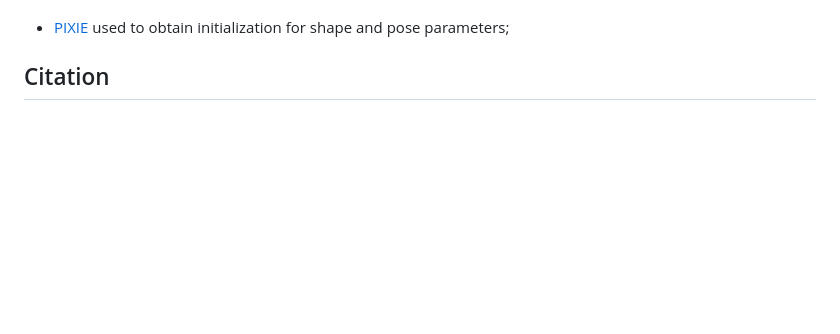
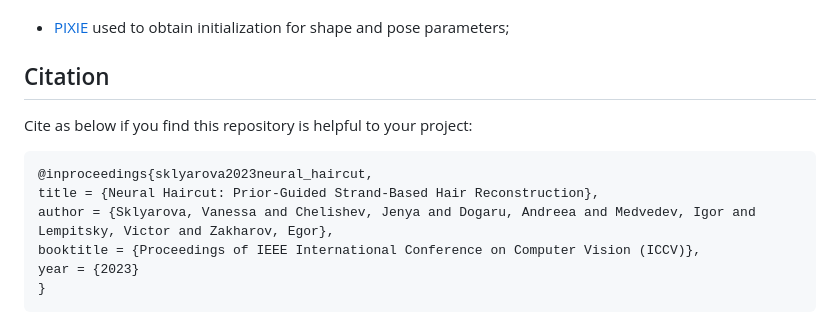
Before and after one commit to SamsungLabs/NeuralHaircut, a Markdown page: README.md, the part around the change. Drawn GitHub-style; blank space fills up the shorter version.

````diff
--- a/README.md
+++ b/README.md
@@ -120,3 +120,15 @@ This work is based on the great project [NeuS](https://github.com/Totoro97/NeuS)
 - [PIXIE](https://github.com/yfeng95/PIXIE) used to obtain initialization for shape and pose parameters;
 
 ## Citation
+
+
+Cite as below if you find this repository is helpful to your project:
+
+```
+@inproceedings{sklyarova2023neural_haircut,
+title = {Neural Haircut: Prior-Guided Strand-Based Hair Reconstruction},
+author = {Sklyarova, Vanessa and Chelishev, Jenya and Dogaru, Andreea and Medvedev, Igor and Lempitsky, Victor and Zakharov, Egor},
+booktitle = {Proceedings of IEEE International Conference on Computer Vision (ICCV)},
+year = {2023}
+}
+```
````
